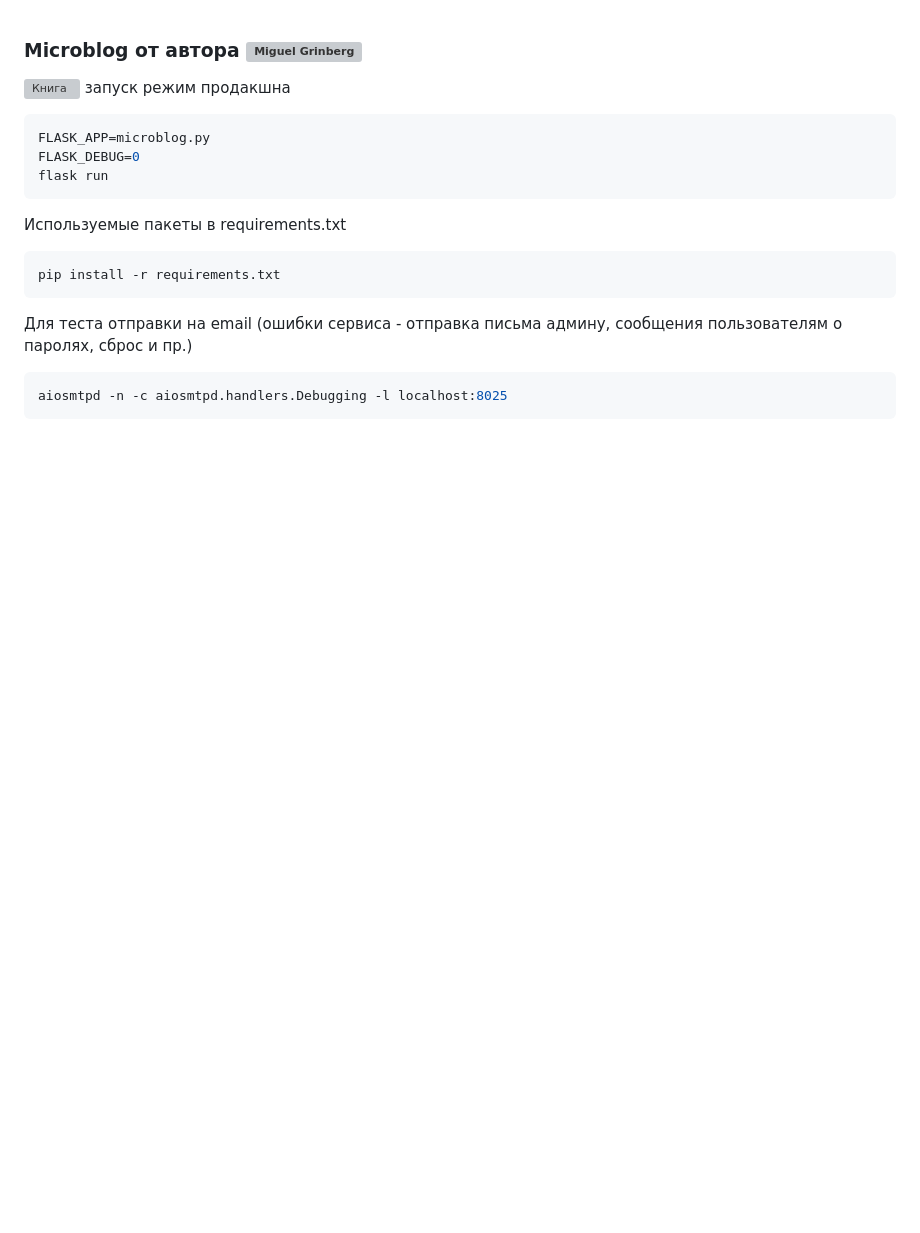
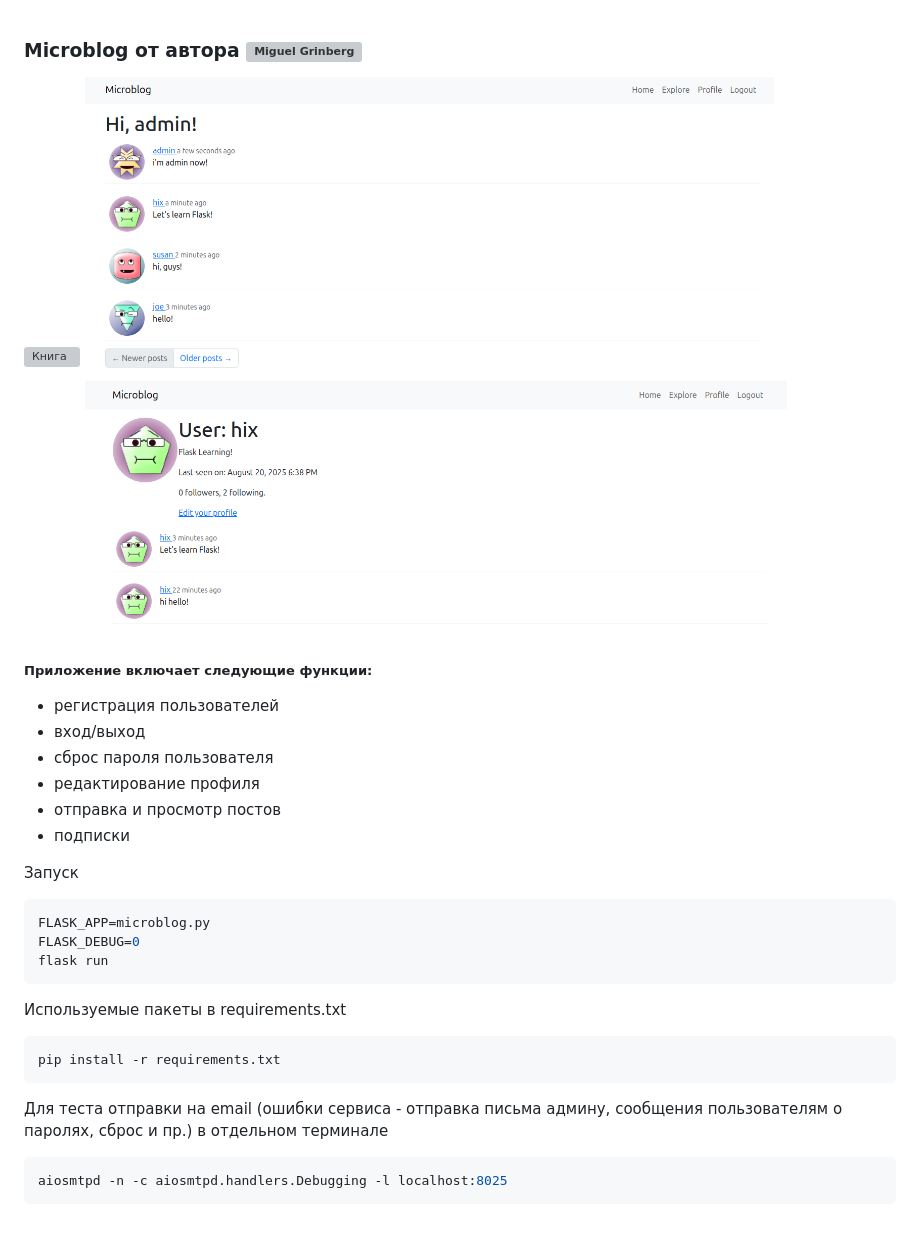
Before and after one commit to hixwizard/microblog, a Markdown page: README.md, the part around the change. GitHub-like rendering; pictures changed too: flask.png (added); blank space fills up the shorter version; grey boxes are pictures that could not be loaded.

Commit message:
fix base.html, readme.md

````diff
--- a/README.md
+++ b/README.md
@@ -2,8 +2,16 @@
 
 
 ![Книга](https://image.ebooks.com/cover/96034028.jpg)
-запуск
-режим продакшна
+![alt text](flask.png)
+##### Приложение включает следующие функции:
+- регистрация пользователей
+- вход/выход
+- сброс пароля пользователя
+- редактирование профиля
+- отправка и просмотр постов
+- подписки
+
+Запуск
 ```bash
 FLASK_APP=microblog.py
 FLASK_DEBUG=0
@@ -15,7 +23,7 @@ flask run
 pip install -r requirements.txt
 ```
 
-Для теста отправки на email (ошибки сервиса - отправка письма админу, сообщения пользователям о паролях, сброс и пр.)
+Для теста отправки на email (ошибки сервиса - отправка письма админу, сообщения пользователям о паролях, сброс и пр.) в отдельном терминале
 ```bash
 aiosmtpd -n -c aiosmtpd.handlers.Debugging -l localhost:8025
 ```
````
Also changed, not shown: 3 other files.
